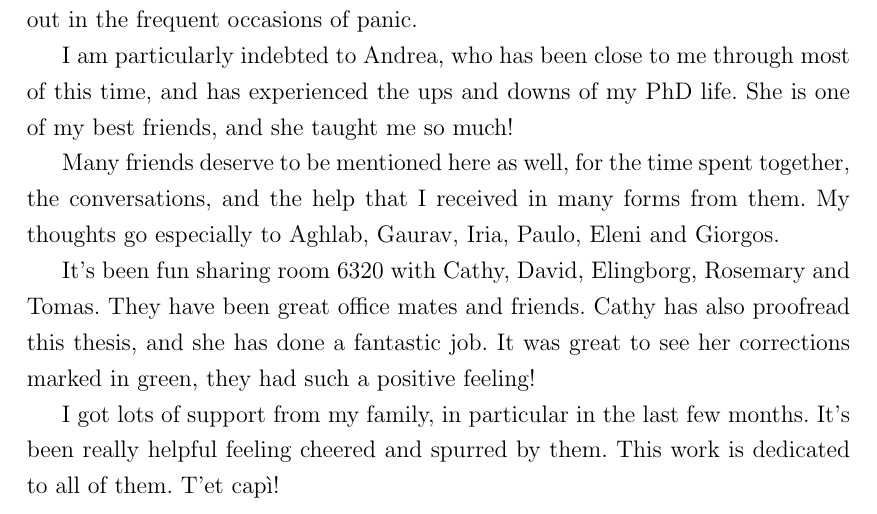
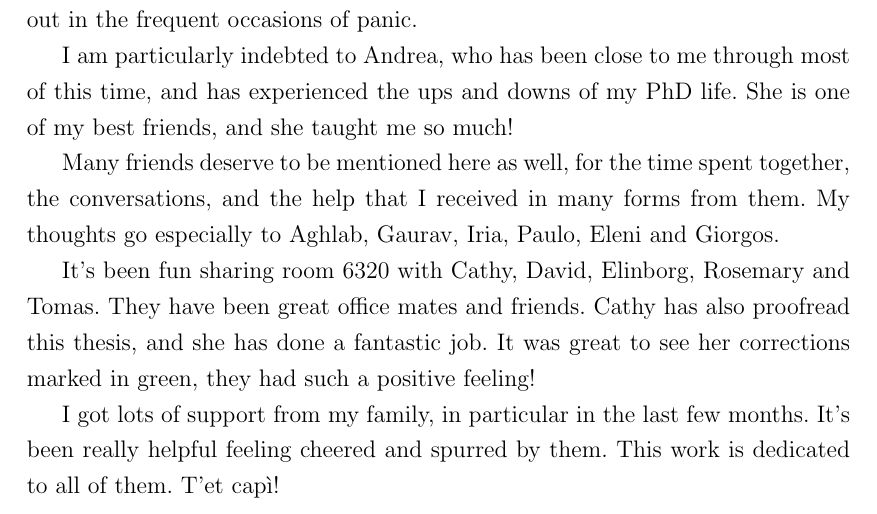
Before and after one commit to mcol/phd-thesis, a LaTeX thesis (thesis.tex, which reads acknowledgements.tex): part of page 5 of 112, cut so that both start at the same text. Compiled offline with pdfLaTeX; a LaTeX package or settings file that is missing is left out.

Commit message:
Correct Elinborg's name.
 * acknowledgements.tex
   Corrected.

```diff
--- a/acknowledgements.tex
+++ b/acknowledgements.tex
@@ -28,7 +30,7 @@ Many friends deserve to be mentioned here as well, for the time spent together,
 the conversations, and the help that I received in many forms from them.
 My thoughts go especially to Aghlab, Gaurav, Iria, Paulo, Eleni and Giorgos.
 
-It's been fun sharing room 6320 with Cathy, David, Elingborg, Rosemary
+It's been fun sharing room 6320 with Cathy, David, Elinborg, Rosemary
 and Tomas. They have been great office mates and
 friends.
 Cathy has also proofread this thesis, and she has done a fantastic job.
```
Also changed, not shown: acknowledgements.tex (2 more changed lines).
